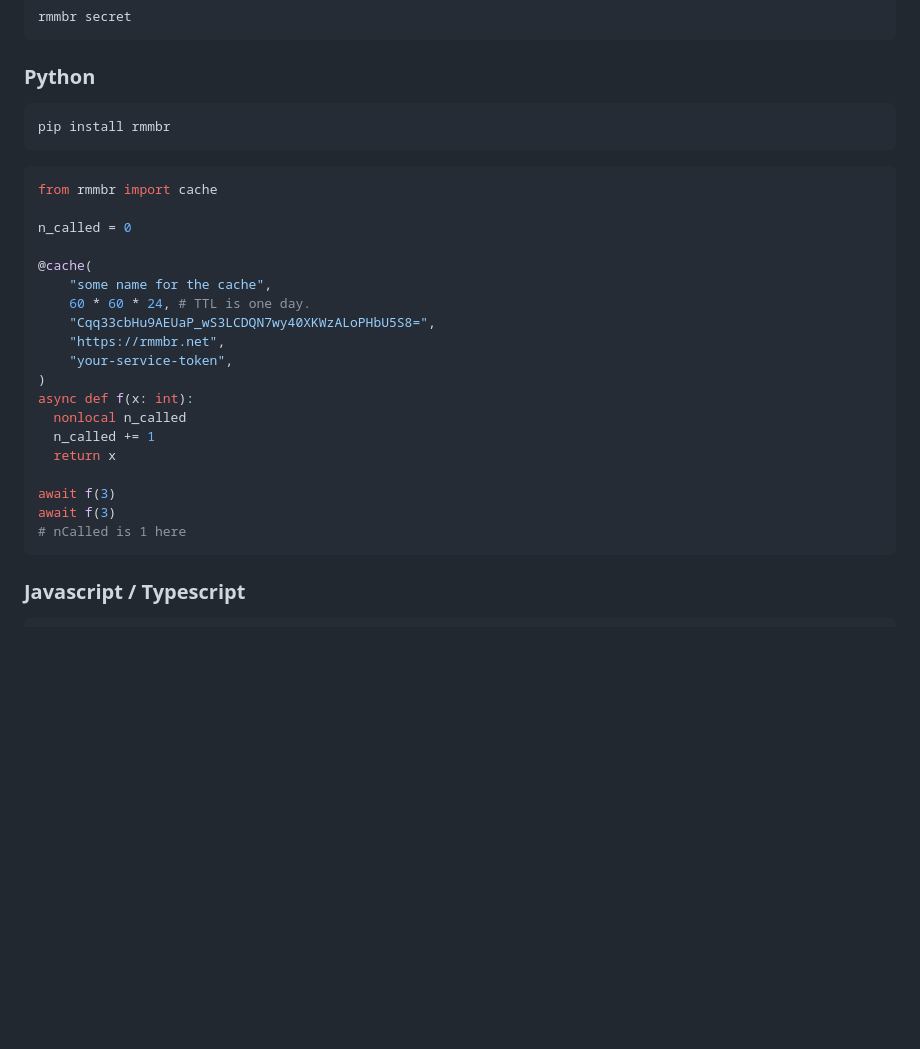
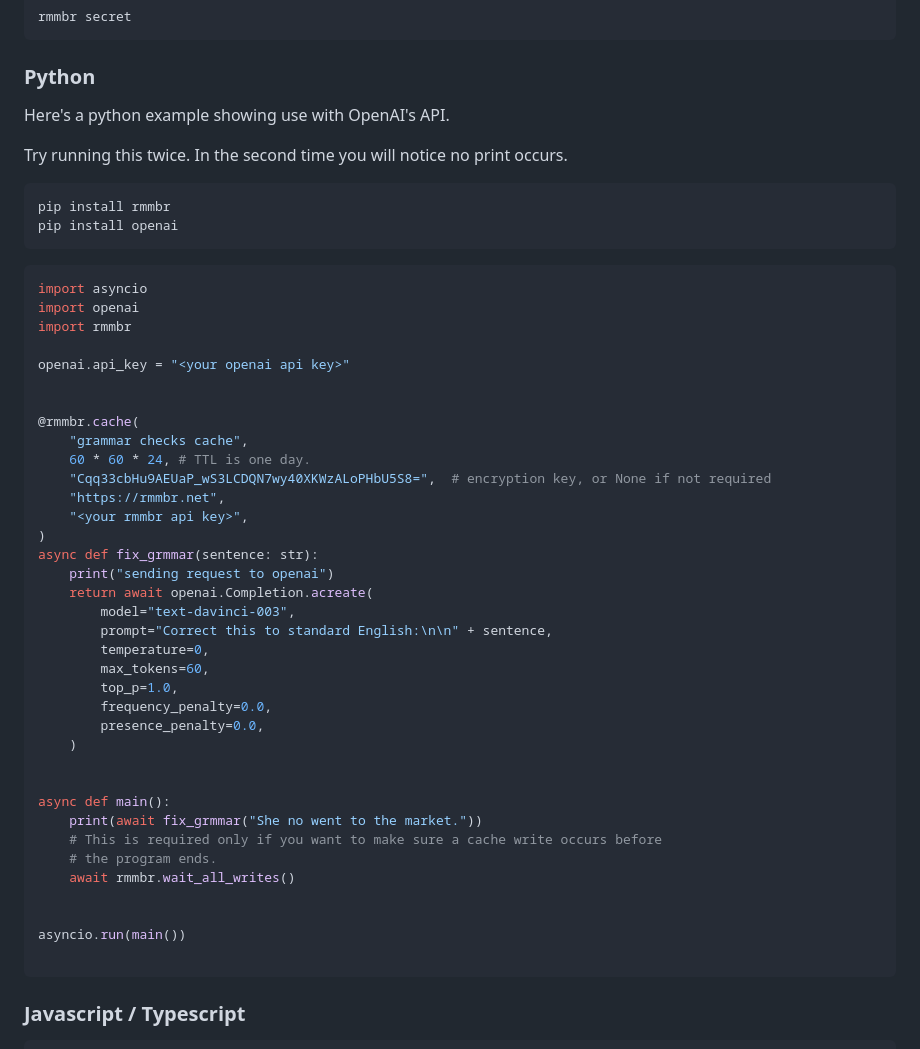
Before and after one commit to uriva/rmmbr, a Markdown page: README.md, the part around the change. Drawn GitHub-style; blank space fills up the shorter version.

Commit message:
improve python example

````diff
--- a/README.md
+++ b/README.md
@@ -44,30 +44,52 @@ rmmbr secret
 
 ### Python
 
+Here's a python example showing use with OpenAI's API.
+
+Try running this twice. In the second time you will notice no print occurs.
+
 ```sh
 pip install rmmbr
+pip install openai
 ```
 
 ```python
-from rmmbr import cache
+import asyncio
+import openai
+import rmmbr
 
-n_called = 0
+openai.api_key = "<your openai api key>"
 
-@cache(
-    "some name for the cache",
+
+@rmmbr.cache(
+    "grammar checks cache",
     60 * 60 * 24, # TTL is one day.
-    "Cqq33cbHu9AEUaP_wS3LCDQN7wy40XKWzALoPHbU5S8=",
+    "Cqq33cbHu9AEUaP_wS3LCDQN7wy40XKWzALoPHbU5S8=",  # encryption key, or None if not required
     "https://rmmbr.net",
-    "your-service-token",
+    "<your rmmbr api key>",
 )
-async def f(x: int):
-  nonlocal n_called
-  n_called += 1
-  return x
+async def fix_grmmar(sentence: str):
+    print("sending request to openai")
+    return await openai.Completion.acreate(
+        model="text-davinci-003",
+        prompt="Correct this to standard English:\n\n" + sentence,
+        temperature=0,
+        max_tokens=60,
+        top_p=1.0,
+        frequency_penalty=0.0,
+        presence_penalty=0.0,
+    )
 
-await f(3)
-await f(3)
-# nCalled is 1 here
+
+async def main():
+    print(await fix_grmmar("She no went to the market."))
+    # This is required only if you want to make sure a cache write occurs before
+    # the program ends.
+    await rmmbr.wait_all_writes()
+
+
+asyncio.run(main())
+
 ```
 
 ### Javascript / Typescript
````
